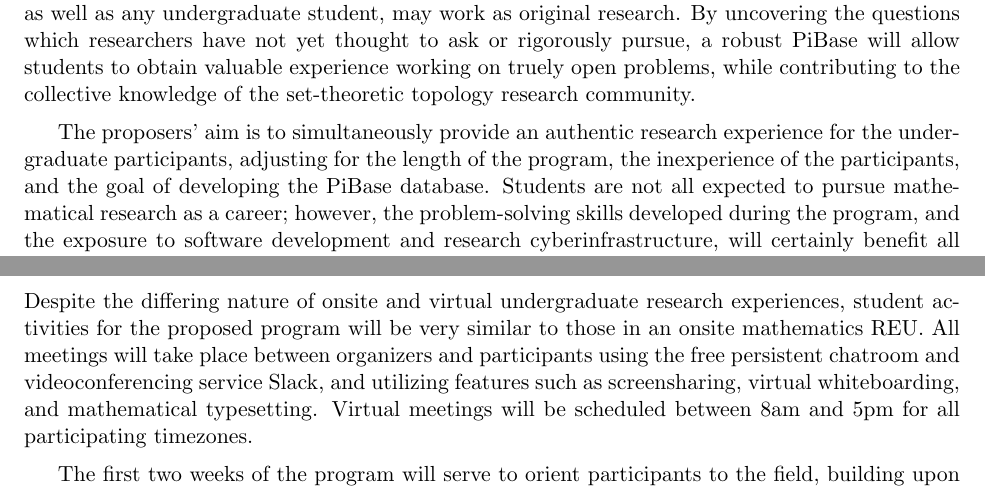
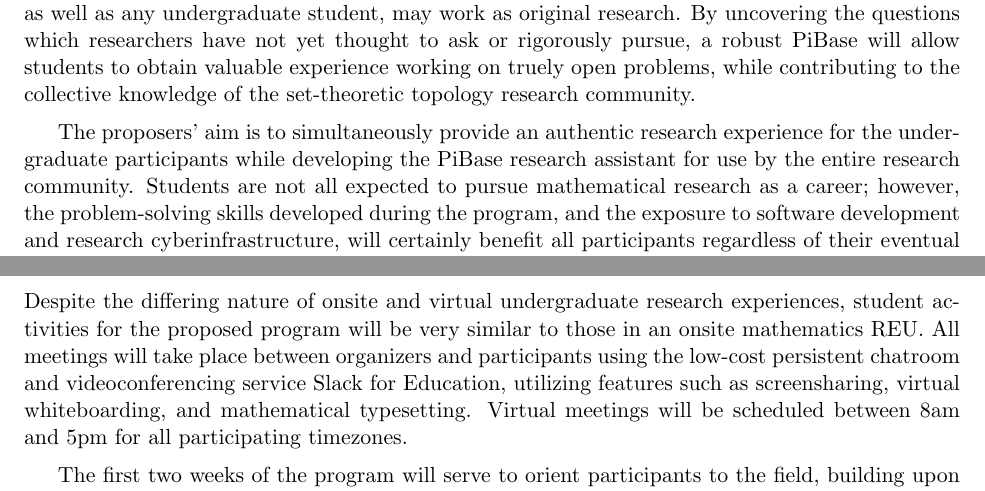
Before and after one commit to StevenClontz/pibase-proposal, a LaTeX document (NSFmaster.tex, which reads NSFdesc.tex): two parts of pages 3 and 4 of 9, joined at a grey line, cut so that both start at the same text. Compiled offline with pdfLaTeX.

Commit message:
light editing

```diff
--- a/NSFdesc.tex
+++ b/NSFdesc.tex
@@ -88,9 +88,9 @@
   set-theoretic topology research community.
 
   The proposers' aim is to simultaneously provide an authentic research
-  experience for the undergraduate participants, adjusting for the length of
-  the program, the inexperience of the participants, and the goal of
-  developing the PiBase database. Students are not all expected to pursue
+  experience for the undergraduate participants while developing the
+  PiBase research assistant for use by the entire research
+  community. Students are not all expected to pursue
   mathematical research as a career; however, the problem-solving skills
   developed during the program, and the exposure to software
   development and research cyberinfrastructure, will certainly benefit all
@@ -158,9 +158,9 @@
   Despite the differing nature of onsite and virtual undergraduate research
   experiences, student activities for the proposed program will be very similar
   to those in an onsite mathematics REU. All meetings will take place
-  between organizers and participants using the free persistent chatroom
-  and videoconferencing service Slack, and utilizing features such as
-  screensharing, virtual whiteboarding, and mathematical typesetting.
+  between organizers and participants using the low-cost persistent chatroom
+  and videoconferencing service Slack for Education, utilizing features such
+  as screensharing, virtual whiteboarding, and mathematical typesetting.
   Virtual meetings will be scheduled between 8am and 5pm for all
   participating timezones.
 
```
Also changed, not shown: NSFmaster.pdf, NSFdesc.tex (6 more changed lines).
